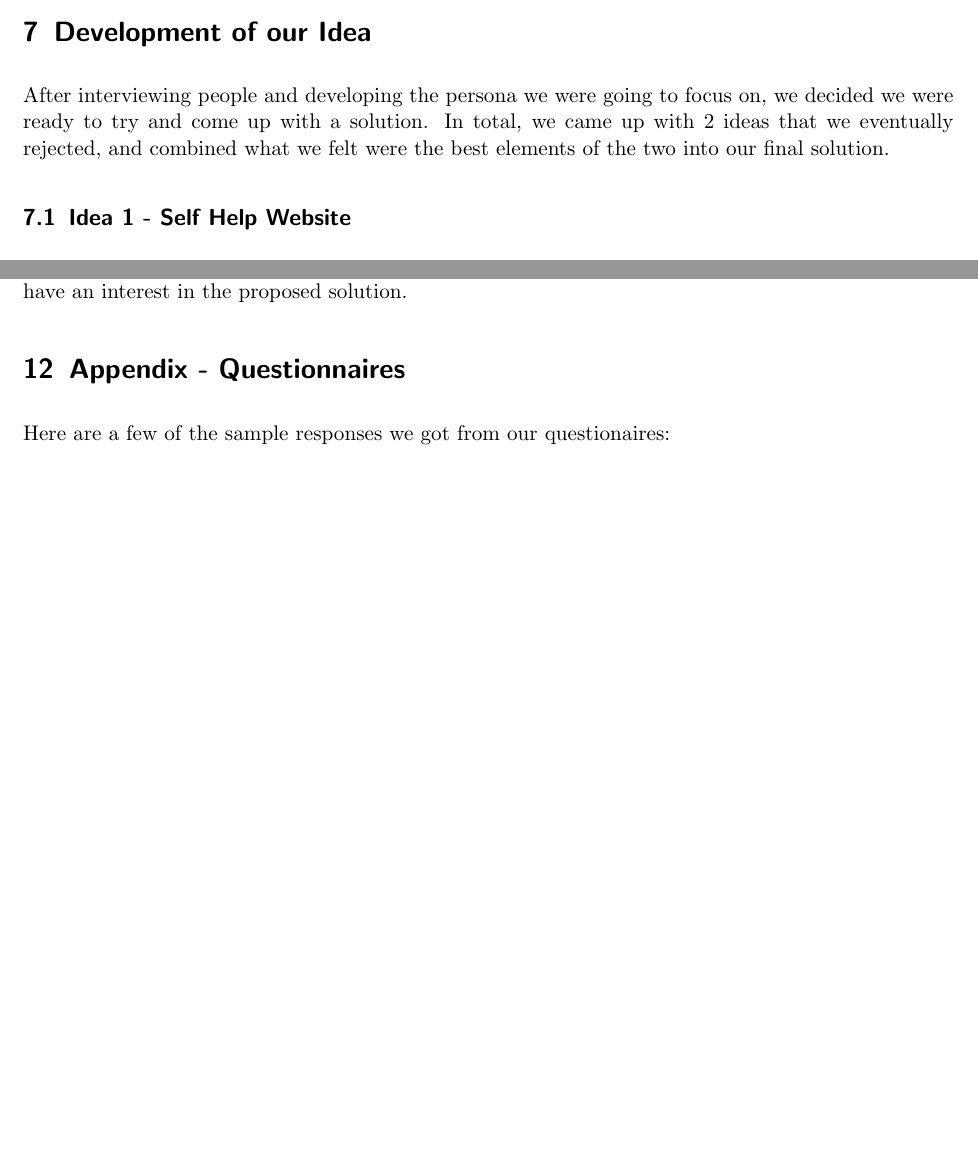
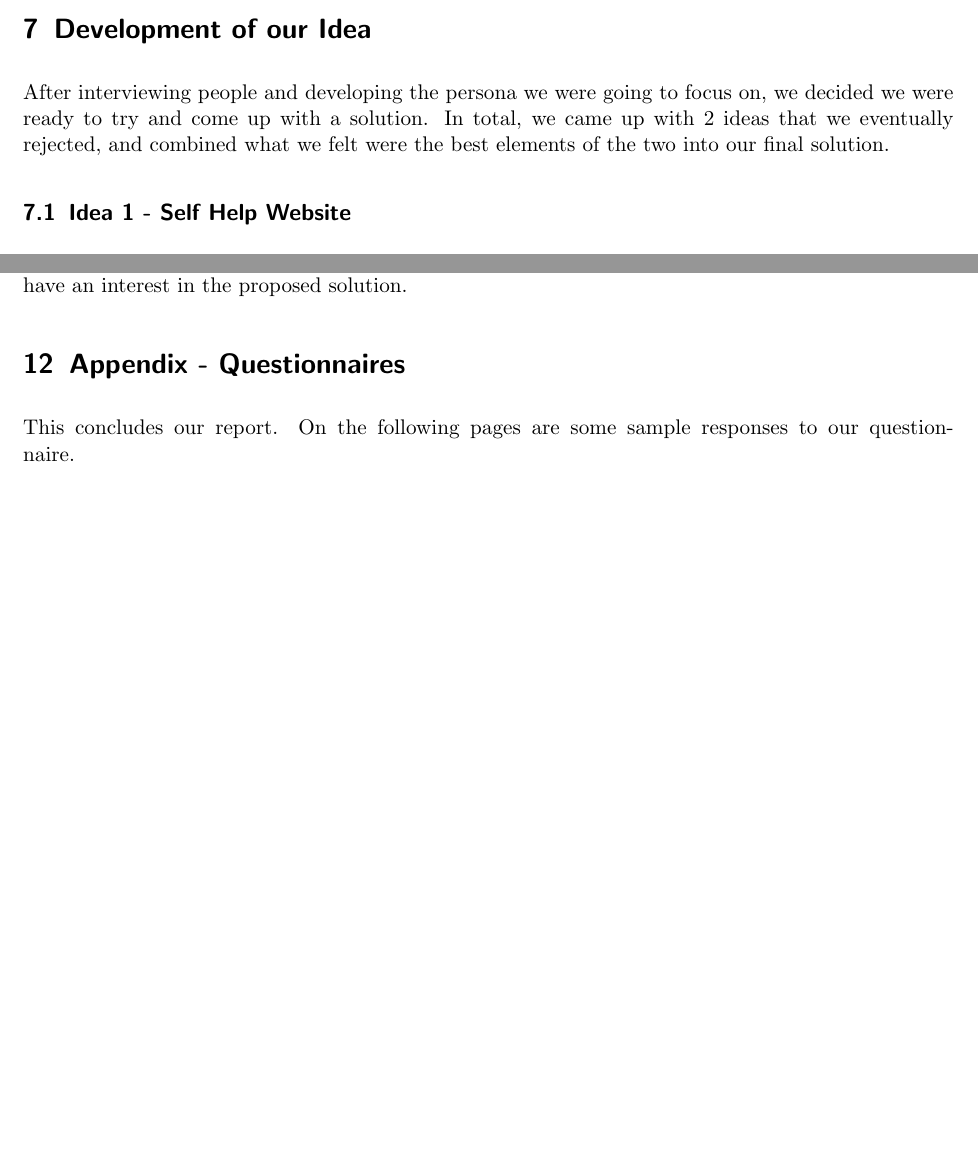
Before and after one commit to Raith91/HCD-Report, a LaTeX document (report.tex): two parts of pages 3 and 10 of 16, joined at a grey line, cut so that both start at the same text, the shorter picture padded with empty space. Compiled offline with pdfLaTeX.

Commit message:
Resized to 10 pages (minus Appendix)

```diff
--- a/report.tex
+++ b/report.tex
@@ -7,7 +7,7 @@
 \setlength{\parskip}{0.1in}
 
 \addtolength{\topmargin}{-1cm}
-\addtolength{\textheight}{2cm}
+\addtolength{\textheight}{2.2cm}
 \addtolength{\hoffset}{-0.5cm}
 \addtolength{\textwidth}{1cm}
 
@@ -384,7 +384,7 @@ the stress diary altogether, although that's a bold claim and not one we would m
 well have an interest in the proposed solution.
 
 \section{Appendix - Questionnaires}
-Here are a few of the sample responses we got from our questionaires:
+This concludes our report. On the following pages are some sample responses to our questionnaire.
 \includepdf{PDFResponses/Ryman1}
 \includepdf{PDFResponses/Ryman2}
 \includepdf{PDFResponses/Kodak1}
```
